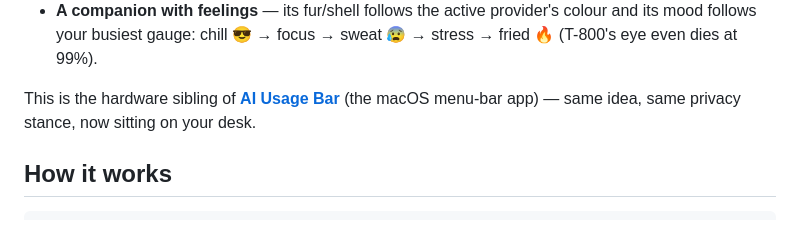
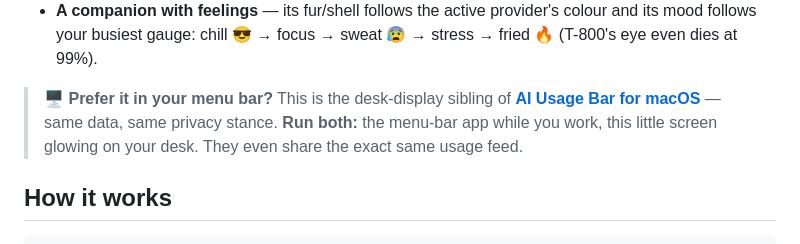
Before and after one commit to captainkie/ai-usage-esp32, a Markdown page: README.md, the part around the change. GitHub-like rendering.

Commit message:
docs: cross-link the macOS menu-bar app (use both together)
Co-Authored-By: Claude Opus 4.8 (1M context) <noreply@anthropic.com>
Claude-Session: https://claude.ai/code/session_013RcZgAC8FrsBZZzej8hDep

```diff
--- a/README.md
+++ b/README.md
@@ -45,8 +45,10 @@ Self-hosted: your token never leaves your Mac.
   colour and its mood follows your busiest gauge: chill 😎 → focus → sweat 😰 →
   stress → fried 🔥 (T-800's eye even dies at 99%).
 
-This is the hardware sibling of **[AI Usage Bar](https://github.com/captainkie/ai-usage-bar)**
-(the macOS menu-bar app) — same idea, same privacy stance, now sitting on your desk.
+> 🖥️ **Prefer it in your menu bar?** This is the desk-display sibling of
+> **[AI Usage Bar for macOS](https://github.com/captainkie/ai-usage-bar)** — same data,
+> same privacy stance. **Run both:** the menu-bar app while you work, this little
+> screen glowing on your desk. They even share the exact same usage feed.
 
 ## How it works
 
```
